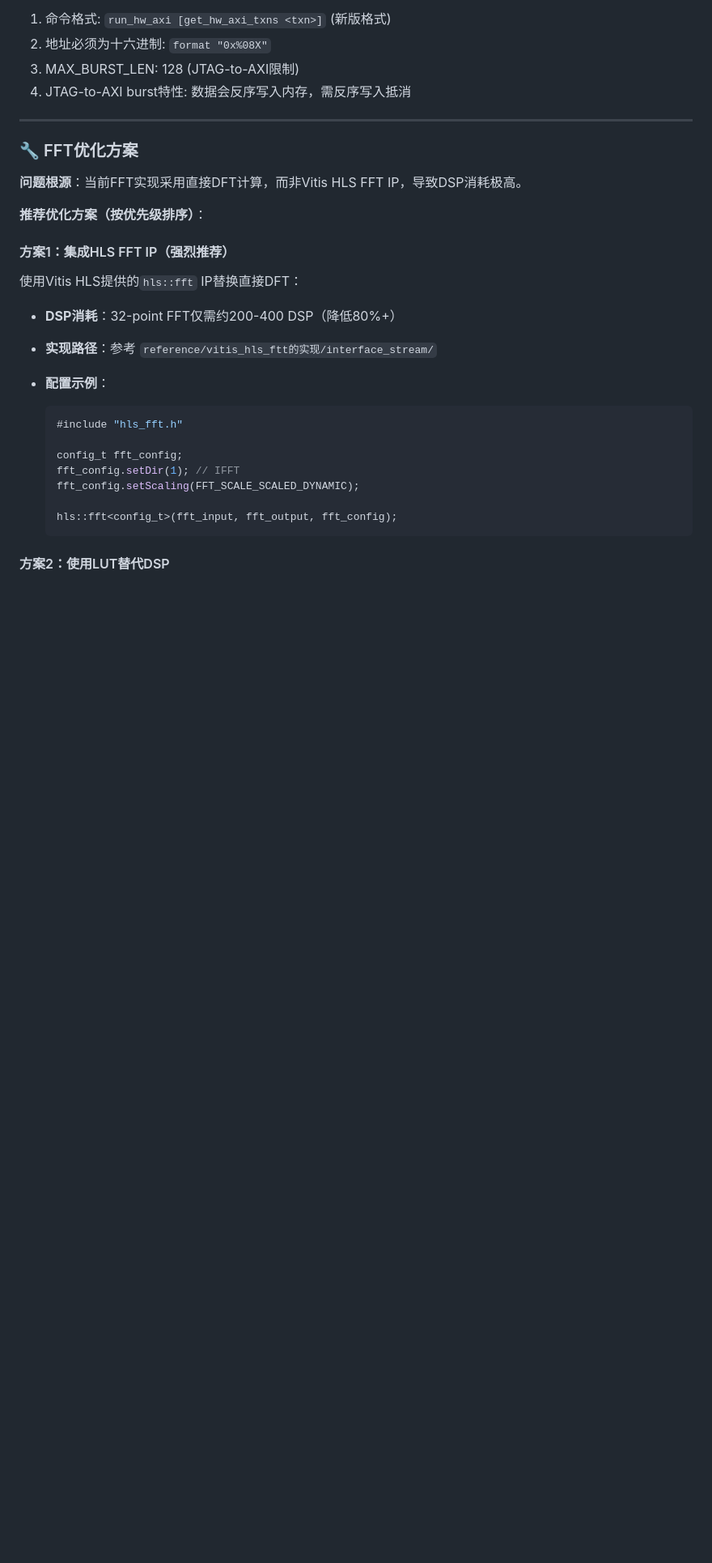
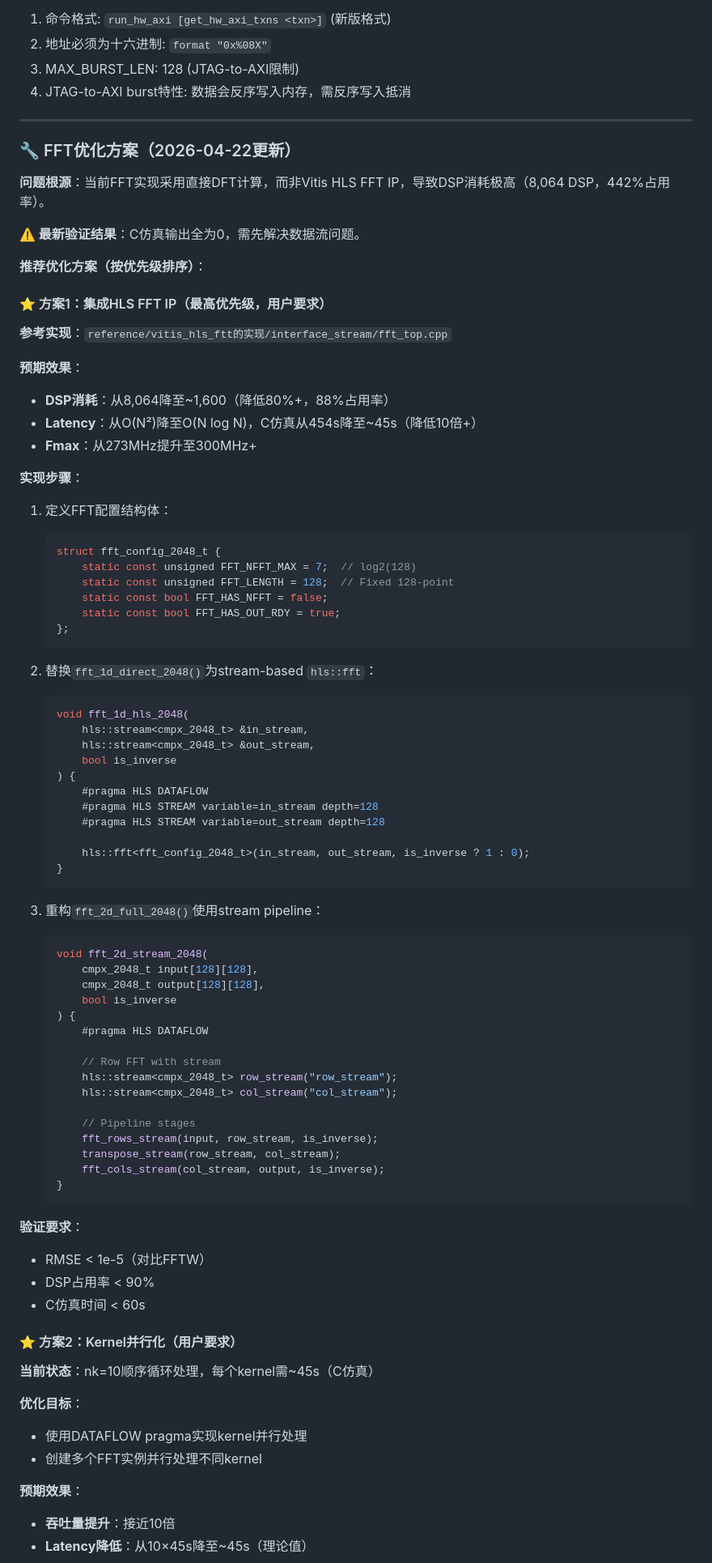
Before and after one commit to Ashington258/fpga-litho-accel, a Markdown page: .github/copilot-instructions.md, the part around one of its changes. Shown at 81% size. Rendered like a GitHub page; blank space fills up the shorter version.

````diff
--- a/.github/copilot-instructions.md
+++ b/.github/copilot-instructions.md
@@ -152,28 +158,83 @@ cd e:\fpga-litho-accel\source\SOCS_HLS
 
 ---
 
-### 🔧 FFT优化方案
+### 🔧 FFT优化方案（2026-04-22更新）
 
-**问题根源**：当前FFT实现采用直接DFT计算，而非Vitis HLS FFT IP，导致DSP消耗极高。
+**问题根源**：当前FFT实现采用直接DFT计算，而非Vitis HLS FFT IP，导致DSP消耗极高（8,064 DSP，442%占用率）。
+
+**⚠️ 最新验证结果**：C仿真输出全为0，需先解决数据流问题。
 
 **推荐优化方案（按优先级排序）**：
 
-#### 方案1：集成HLS FFT IP（强烈推荐）
+#### ⭐ 方案1：集成HLS FFT IP（最高优先级，用户要求）
 
-使用Vitis HLS提供的`hls::fft` IP替换直接DFT：
+**参考实现**：`reference/vitis_hls_ftt的实现/interface_stream/fft_top.cpp`
 
-- **DSP消耗**：32-point FFT仅需约200-400 DSP（降低80%+）
-- **实现路径**：参考 `reference/vitis_hls_ftt的实现/interface_stream/`
-- **配置示例**：
+**预期效果**：
+- **DSP消耗**：从8,064降至~1,600（降低80%+，88%占用率）
+- **Latency**：从O(N²)降至O(N log N)，C仿真从454s降至~45s（降低10倍+）
+- **Fmax**：从273MHz提升至300MHz+
 
-  ```cpp
-  #include "hls_fft.h"
+**实现步骤**：
+1. 定义FFT配置结构体：
+   ```cpp
+   struct fft_config_2048_t {
+       static const unsigned FFT_NFFT_MAX = 7;  // log2(128)
+       static const unsigned FFT_LENGTH = 128;  // Fixed 128-point
+       static const bool FFT_HAS_NFFT = false;
+       static const bool FFT_HAS_OUT_RDY = true;
+   };
+   ```
 
-  config_t fft_config;
-  fft_config.setDir(1); // IFFT
-  fft_config.setScaling(FFT_SCALE_SCALED_DYNAMIC);
+2. 替换`fft_1d_direct_2048()`为stream-based `hls::fft`：
+   ```cpp
+   void fft_1d_hls_2048(
+       hls::stream<cmpx_2048_t> &in_stream,
+       hls::stream<cmpx_2048_t> &out_stream,
+       bool is_inverse
+   ) {
+       #pragma HLS DATAFLOW
+       #pragma HLS STREAM variable=in_stream depth=128
+       #pragma HLS STREAM variable=out_stream depth=128
 
-  hls::fft<config_t>(fft_input, fft_output, fft_config);
-  ```
+       hls::fft<fft_config_2048_t>(in_stream, out_stream, is_inverse ? 1 : 0);
+   }
+   ```
 
-#### 方案2：使用LUT替代DSP
+3. 重构`fft_2d_full_2048()`使用stream pipeline：
+   ```cpp
+   void fft_2d_stream_2048(
+       cmpx_2048_t input[128][128],
+       cmpx_2048_t output[128][128],
+       bool is_inverse
+   ) {
+       #pragma HLS DATAFLOW
+
+       // Row FFT with stream
+       hls::stream<cmpx_2048_t> row_stream("row_stream");
+       hls::stream<cmpx_2048_t> col_stream("col_stream");
+
+       // Pipeline stages
+       fft_rows_stream(input, row_stream, is_inverse);
+       transpose_stream(row_stream, col_stream);
+       fft_cols_stream(col_stream, output, is_inverse);
+   }
+   ```
+
+**验证要求**：
+- RMSE < 1e-5（对比FFTW）
+- DSP占用率 < 90%
+- C仿真时间 < 60s
+
+#### ⭐ 方案2：Kernel并行化（用户要求）
+
+**当前状态**：nk=10顺序循环处理，每个kernel需~45s（C仿真）
+
+**优化目标**：
+- 使用DATAFLOW pragma实现kernel并行处理
+- 创建多个FFT实例并行处理不同kernel
+
+**预期效果**：
+- **吞吐量提升**：接近10倍
+- **Latency降低**：从10×45s降至~45s（理论值）
+
````
Also changed, not shown: other parts of .github/copilot-instructions.md (+73 -21 lines), 1 other file.
